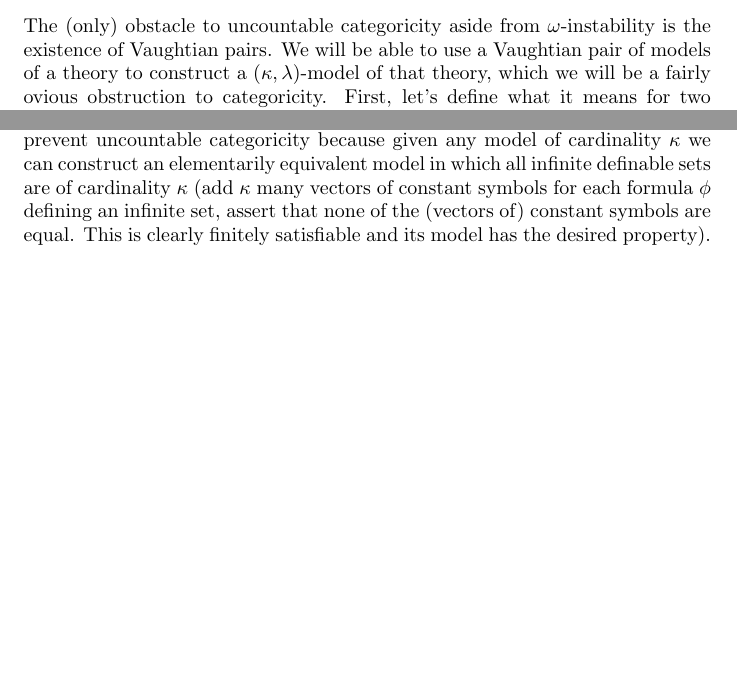
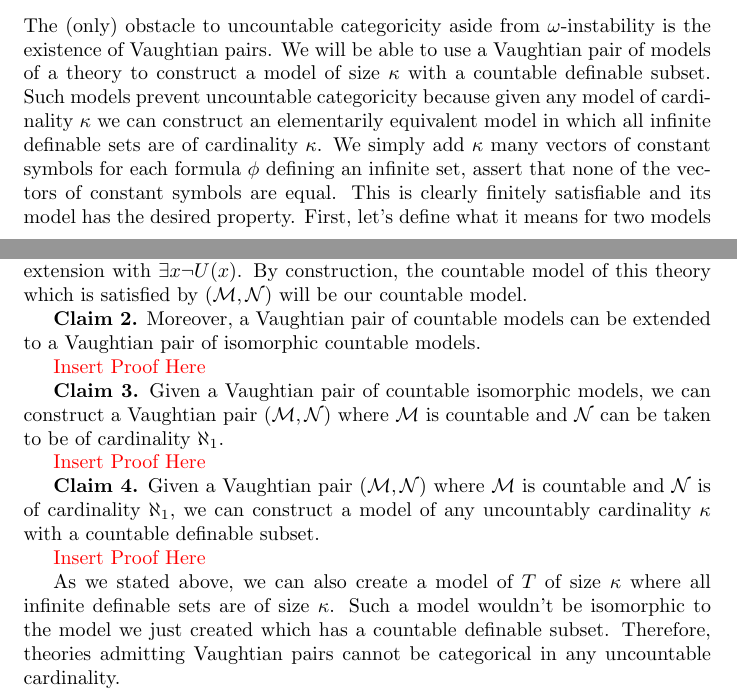
Before and after one commit to afrei/thesis, a LaTeX thesis (main.tex, which reads chapters/vaughtian-pairs.tex): two parts of pages 6 and 7 of 7, joined at a grey line, cut so that both start at the same text, the shorter picture padded with empty space. Compiled offline with pdfLaTeX.

Commit message:
proved claim 1 in v-pairs

```diff
--- a/chapters/vaughtian-pairs.tex
+++ b/chapters/vaughtian-pairs.tex
@@ -1,4 +1,6 @@
 \subsection{Definition}
 The (only) obstacle to uncountable categoricity aside from \(\omega\)-instability is the existence of Vaughtian pairs.
-We will be able to use a Vaughtian pair of models of a theory to construct a \((\kappa, \lambda)\)-model of that theory, which we will be a fairly ovious obstruction to categoricity.
-First, let's define what it means for two models to form a Vaughtian pair and what it means for a model to be a \((\kappa, \lambda)\)-model.
+We will be able to use a Vaughtian pair of models of a theory to construct a model of size \(\kappa\) with a countable definable subset.
+Such models prevent uncountable categoricity because given any model of cardinality \(\kappa\) we can construct an elementarily equivalent model in which all infinite definable sets are of cardinality \(\kappa\).
+We simply add \(\kappa\) many vectors of constant symbols for each formula \(\phi\) defining an infinite set, assert that none of the vectors of constant symbols are equal. This is clearly finitely satisfiable and its model has the desired property.
+First, let's define what it means for two models to form a Vaughtian pair.% and what it means for a model to be a \((\kappa, \lambda)\)-model.
@@ -9,4 +14 @@ In other words, a formula with parameters in \(M\) defines an infinite subset of
 
-\textbf{Definition.} A model \(\mcM\) is a \((\kappa, \lambda)\)-model if \(\kappa > \lambda \geq \aleph_0\) and \(|M| = \kappa\) but there is an \(\mcL\)-formula \(\phi\) for which
-\(|\{\bar{m} \in M^k \mid \mcM \models \phi(\bar{M})\}| = \lambda\).
-Such models prevent uncountable categoricity because given any model of cardinality \(\kappa\) we can construct an elementarily equivalent model in which all infinite definable sets are of cardinality \(\kappa\) (add \(\kappa\) many vectors of constant symbols for each formula \(\phi\) defining an infinite set, assert that none of the (vectors of) constant symbols are equal. This is clearly finitely satisfiable and its model has the desired property).
@@ -12,0 +31,22 @@ Such models prevent uncountable categoricity because given any model of cardinal
+We can assert that \(\phi\) only holds for vectors from \(M^k\) by \(\A \bar{v} (\phi(\bar{v}) \to U(\bar{v}))\)/
+Finally, we assert that \(\mcN\) is a proper extension with \(\E x \neg U(x)\).
+By construction, the countable model of this theory which is satisfied by \((\mcM, \mcN)\) will be our countable model.
+
+\textbf{Claim 2.} Moreover, a Vaughtian pair of countable models can be extended to a Vaughtian pair of isomorphic countable models.
+
+% Proof Goes Here
+\textcolor{red}{Insert Proof Here}
+
+\textbf{Claim 3.} Given a Vaughtian pair of countable isomorphic models, we can construct a Vaughtian pair \((\mcM, \mcN)\) where \(\mcM\) is countable and \(\mcN\) can be taken to be of cardinality \(\aleph_1\).
+
+% Proof Goes Here
+\textcolor{red}{Insert Proof Here}
+
+\textbf{Claim 4.} Given a Vaughtian pair \((\mcM, \mcN)\) where \(\mcM\) is countable and \(\mcN\) is of cardinality \(\aleph_1\), we can construct a model of any uncountably cardinality \(\kappa\) with a countable definable subset.
+
+% Proof Goes Here
+\textcolor{red}{Insert Proof Here}
+
+As we stated above, we can also create a model of \(T\) of size \(\kappa\) where all infinite definable sets are of size \(\kappa\).
+Such a model wouldn't be isomorphic to the model we just created which has a countable definable subset.
+Therefore, theories admitting Vaughtian pairs cannot be categorical in any uncountable cardinality.
```
Also changed, not shown: chapters/vaughtian-pairs.tex (23 more changed lines).
